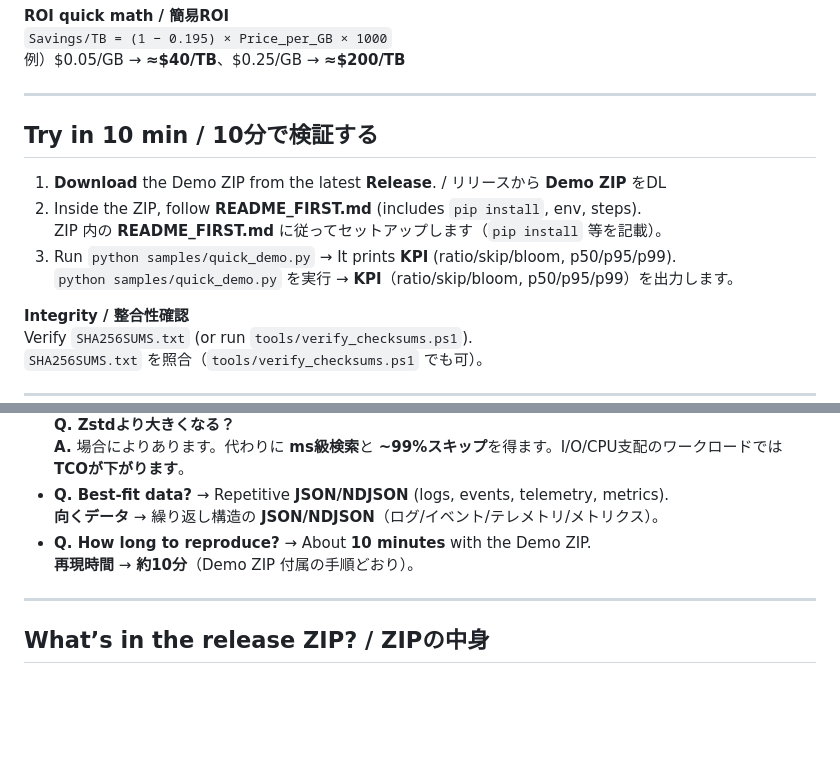
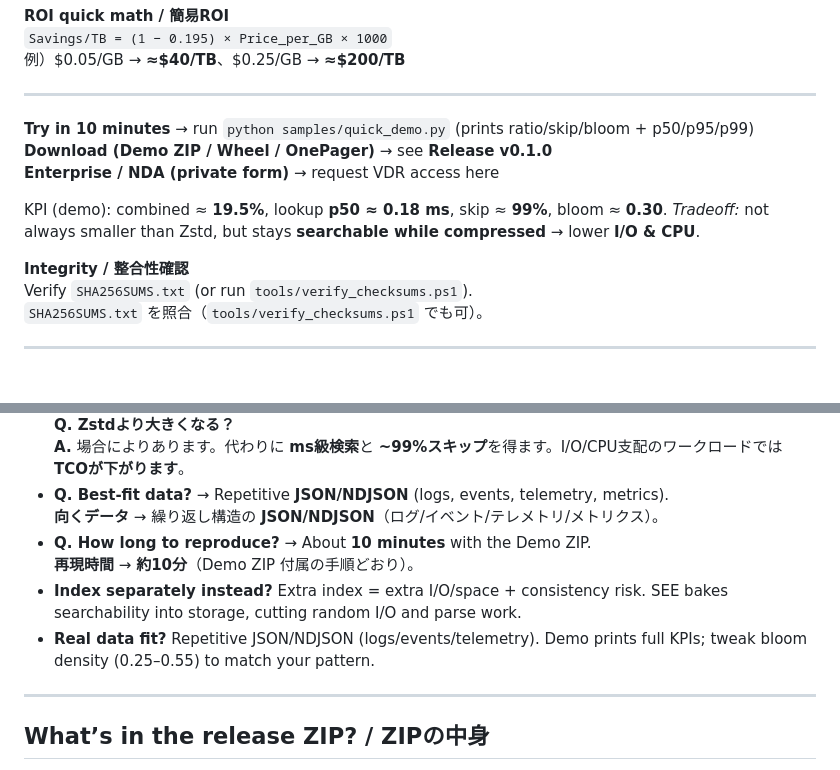
Before and after one commit to kodomonocch1/see_proto, a Markdown page: README.md, 2 parts joined by grey strips. Rendered like a GitHub page; blank space fills up the shorter version.

```diff
--- a/README.md
+++ b/README.md
@@ -39,12 +39,13 @@
 
 ---
 
-## Try in 10 min  / 10分で検証する  <a id="try-in-10-min"></a>
-1. **Download** the Demo ZIP from the latest **Release**. / リリースから **Demo ZIP** をDL
-2. Inside the ZIP, follow **README_FIRST.md** (includes `pip install`, env, steps).
-   ZIP 内の **README_FIRST.md** に従ってセットアップします（`pip install` 等を記載）。
-3. Run `python samples/quick_demo.py` → It prints **KPI** (ratio/skip/bloom, p50/p95/p99).
-   `python samples/quick_demo.py` を実行 → **KPI**（ratio/skip/bloom, p50/p95/p99）を出力します。
+**Try in 10 minutes** → run `python samples/quick_demo.py` (prints ratio/skip/bloom + p50/p95/p99)
+**Download (Demo ZIP / Wheel / OnePager)** → see **Release v0.1.0**
+**Enterprise / NDA (private form)** → request VDR access here
+
+KPI (demo): combined ≈ **19.5%**, lookup **p50 ≈ 0.18 ms**, skip ≈ **99%**, bloom ≈ **0.30**.
+*Tradeoff:* not always smaller than Zstd, but stays **searchable while compressed** → lower **I/O & CPU**.
+
 
 **Integrity / 整合性確認**
 Verify `SHA256SUMS.txt` (or run `tools/verify_checksums.ps1`).
@@ -69,6 +70,8 @@ Verify `SHA256SUMS.txt` (or run `tools/verify_checksums.ps1`).
   **向くデータ** → 繰り返し構造の **JSON/NDJSON**（ログ/イベント/テレメトリ/メトリクス）。
 - **Q. How long to reproduce?** → About **10 minutes** with the Demo ZIP.
   **再現時間** → **約10分**（Demo ZIP 付属の手順どおり）。
+- **Index separately instead?** Extra index = extra I/O/space + consistency risk. SEE bakes searchability into storage, cutting random I/O and parse work.
+- **Real data fit?** Repetitive JSON/NDJSON (logs/events/telemetry). Demo prints full KPIs; tweak bloom density (0.25–0.55) to match your pattern.
 
 ---
 
```
